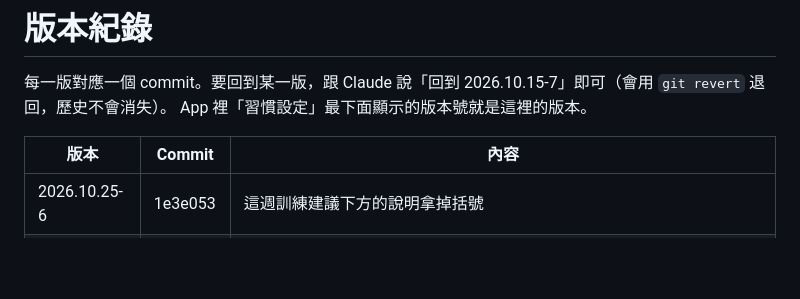
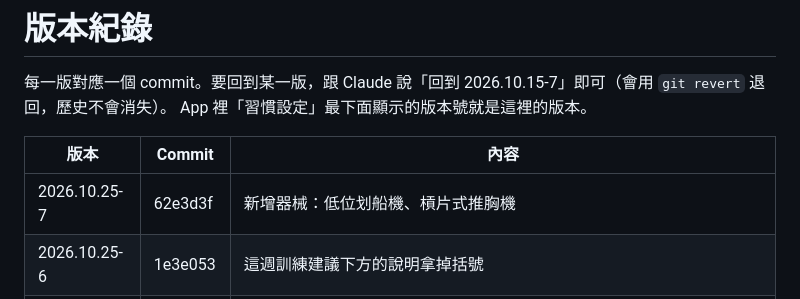
Before and after one commit to watercarrylee/habits, a Markdown page: VERSIONS.md, the part around the change. Drawn GitHub-style; blank space fills up the shorter version.

Commit message:
VERSIONS: 2026.10.25-7
Co-Authored-By: Claude Opus 5.5 <noreply@anthropic.com>
Claude-Session: https://claude.ai/code/session_018zvDif4TJuQP2h9fyWDdc7

```diff
--- a/VERSIONS.md
+++ b/VERSIONS.md
@@ -5,6 +5,7 @@ App 裡「習慣設定」最下面顯示的版本號就是這裡的版本。
 
 | 版本 | Commit | 內容 |
 |---|---|---|
+| 2026.10.25-7 | 62e3d3f | 新增器械：低位划船機、槓片式推胸機 |
 | 2026.10.25-6 | 1e3e053 | 這週訓練建議下方的說明拿掉括號 |
 | 2026.10.25-5 | 26da5d9 | 這週訓練今天格：建議改成短分隔線＋點線框（拿掉「建議」字樣，說明交給下方那行） |
 | 2026.10.25-4 | 94af271 | 今天建議改用「今天之前」的紀錄計算，開始練後仍保留：已練部位打勾、未練的繼續虛線，全部練完顯示完成 |
```
